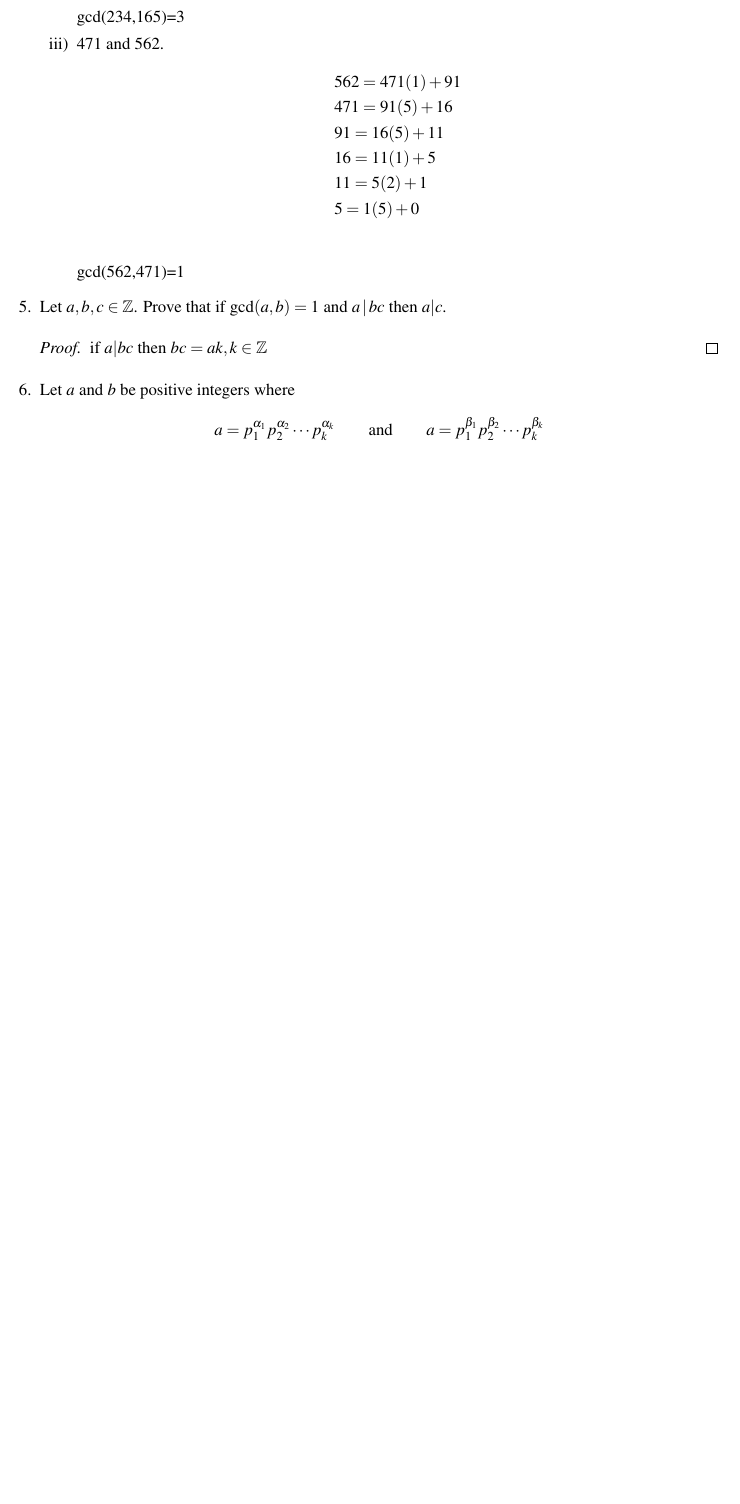
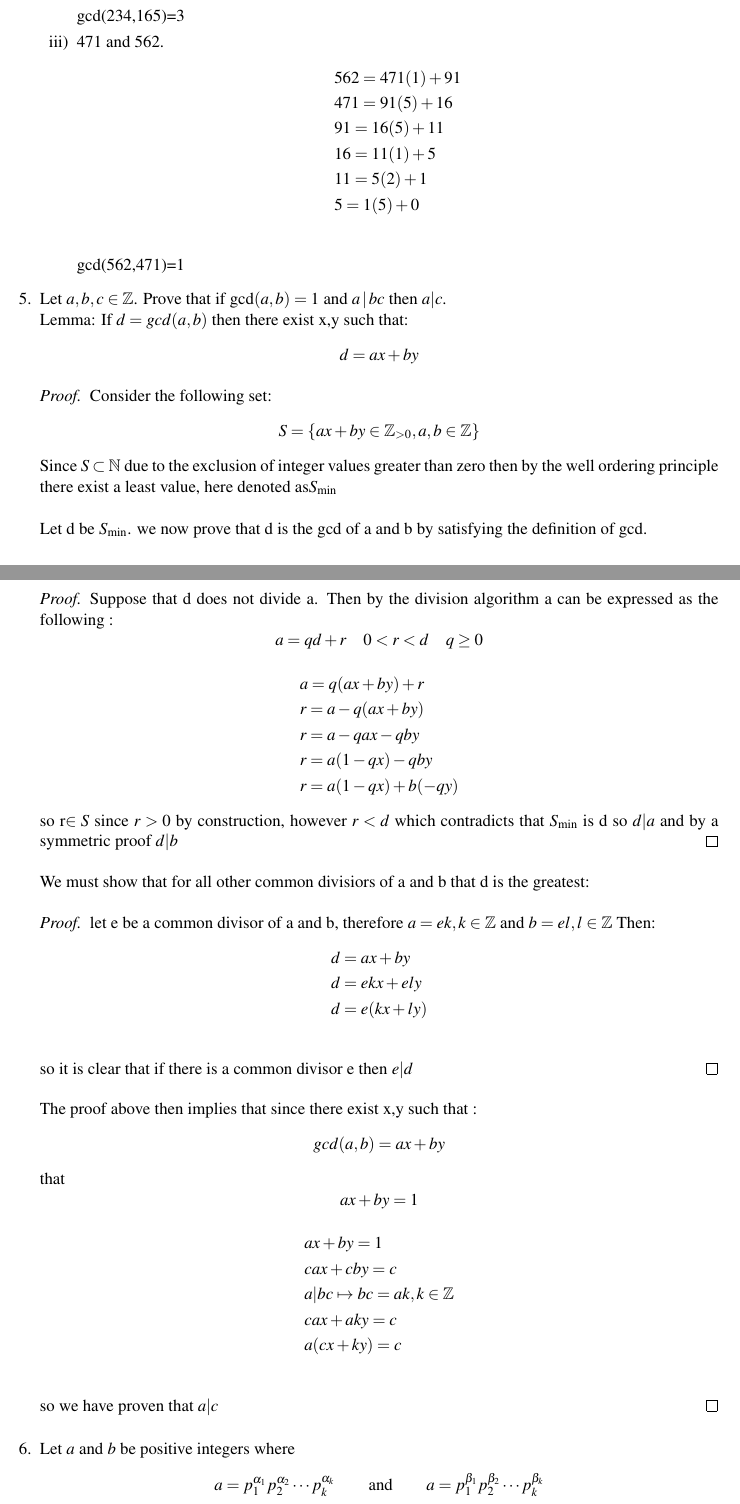
Before and after one commit to chriscamano/MATH-335-Abstract-Algebra-1-Fall-2022, a LaTeX problem sheet (MATH335_Hw1/hw1.tex): part of page 3 of 4 before the commit and two parts of pages 3 and 4 of 6 after it, the two joined at a grey line, cut so that both start at the same text, the shorter picture padded with empty space. The pictures show the PDF file MATH335_Hw1/hw1.pdf that the author committed with the source.

Commit message:
Finished hw 1

```diff
--- a/MATH335_Hw1/hw1.tex
+++ b/MATH335_Hw1/hw1.tex
@@ -151,11 +151,57 @@ if p is not a prime factor of b then it would have an odd exponent. If p was a p
 \end{align*}
 gcd(562,471)=1
   \end{itemize}
-\item Let $a, b, c \in \Z$. Prove that if $\gcd(a,b) =1$ and $a \, | \, bc$ then $a | c$.
+\item Let $a, b, c \in \Z$. Prove that if $\gcd(a,b) =1$ and $a \, | \, bc$ then $a | c$.\\
+\begin{lemma}
+  Lemma:
+If $d=gcd(a,b)$ then there exist x,y such that: \[
+  d=ax+by
+\]
 \begin{proof}
-if $a|bc$ then $bc=ak,k \in \Z$\\\\
-Suppose that a does not divide c. This implies that $c=ak$
-
+  Consider the following set:
 \[
-  gcd(a,b)=ar+bs=1
+  S=\{ax+by\in \Z_{>0}, a,b\in \Z\}
 \]
+Since $S\subset \N$ due to the exclusion of integer values greater than zero then by the well ordering principle there exist a least value, here denoted as$S_{\min}$\\\\
+Let d be $S_{\min}$. we now prove that d is the gcd of a and b by satisfying the definition of gcd.
+\begin{proof}
+  Suppose that d does not divide a. Then by the division algorithm a can be expressed as the following :
+  \[
+    a=qd+r\quad 0<r<d\quad q\geq 0
+  \]
+\begin{align*}
+  &a=q(ax+by)+r\\
+  &r=a-q(ax+by)\\
+  &r=a-qax-qby\\
+  &r=a(1-qx)-qby\\
+  &r=a(1-qx)+b(-qy)
+\end{align*}
+so r$\in S$ since $r>0$ by construction, however $r<d$ which contradicts that $S_{\min}$ is d so $d|a$ and by a symmetric proof $d|b$
+\end{proof}
+We must show that for all other common divisiors of a and b that d is the greatest:
+\begin{proof}
+  let e be a common divisor of a and b, therefore $a=ek,k\in \Z$ and $b=el,l\in \Z$ Then:
+  \begin{align*}
+    &d=ax+by\\
+    &d=ekx+ely\\
+    &d=e(kx+ly)\\
+  \end{align*}
+  so it is clear that if there is a common divisor e then $e|d$
+\end{proof}
+\end{lemma}
+The proof above then implies that since there exist x,y such that :
+\[
+  gcd(a,b)=ax+by
+\]
+that
+\[
+  ax+by=1
+\]
+\begin{align*}
+  &  ax+by=1\\
+  &cax+cby=c\\
+  &a|bc\mapsto bc=ak,k\in\Z\\
+  &cax+aky=c\\
+  &a(cx+ky)=c\\
+\end{align*}
+so we have proven that $a|c$
@@ -193,5 +236,7 @@ a) We must prove that $l=ak,k\in \Z$ which can be done in the following way:
   \prod_{i=1}^kp_i^{\max(\alpha_i,\beta_i)}&=\left[\prod_{i=1}^kp_i^{\alpha_i}\right]k\\\\
   \prod_{i=1}^kp_i^{\max(\alpha_i,\beta_i)}&=\left[\prod_{i=1}^kp_i^{\alpha_i}\right]\left[\prod_{i=1}^kp_i^{\max(\alpha_i,\beta_i)-\alpha_i}\right]\\\\
 \end{align*}
+where $P_1,...,P_k$ are distinct primes and:
+ $$\max\{\alpha_i,\beta_i\}\geq \alpha_i \quad \forall \alpha_i$$
 By similar reasoning it can be shown that $b|l$.\\\\
 b) We now prove that if there exists another common multiple that l must be smaller.\\
@@ -199 +245,2 @@ Suppose there exists another common multiple e, this is to say, $a|e$, and $b|e$
 \[
+  a|e\mapsto e=am,m\in \Z
@@ -210,3 +256,4 @@ $\delta_i>max(\alpha_i,\beta_i)$
+$\delta_i\geq max(\alpha_i,\beta_i)$
 Due to the fact that e is composed of prime factors of a and also prime factors of b then the if :
 \[
   l=\prod_{i=1}^kp_i^{max\{\alpha_i,\beta_i\}}
```
Also changed, not shown: MATH335_Hw1/hw1.pdf, MATH335_Lecture_2/MATH335_Lecture_2.pdf, MATH335_Hw1/hw1.tex (23 more changed lines), 3 other files.
